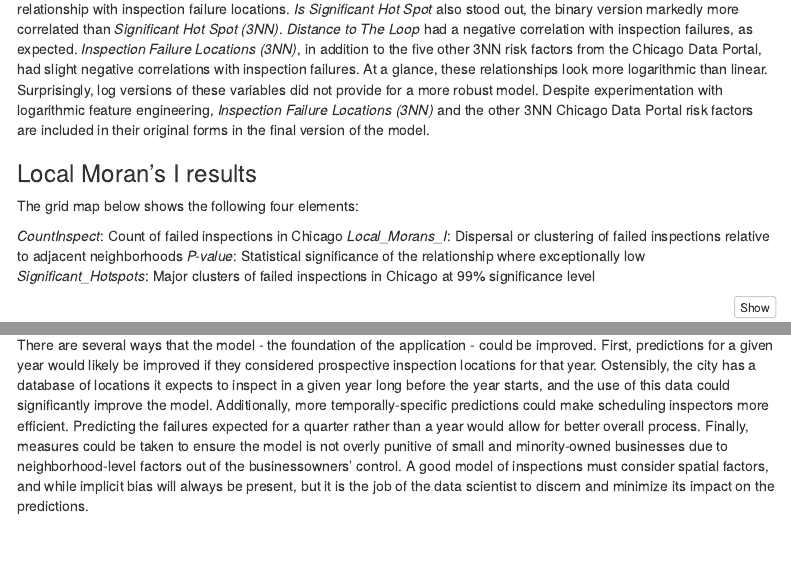
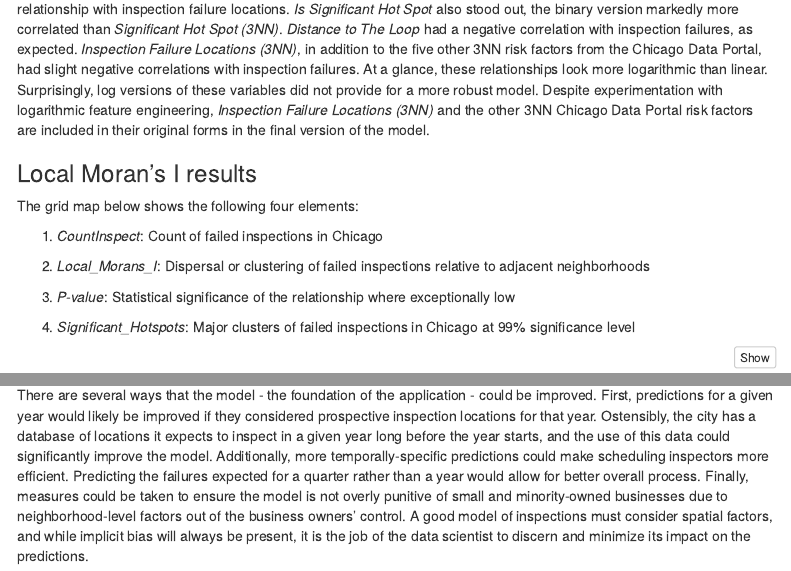
Before and after one commit to Willfriedrichs/Final, an R Markdown document (Final-Project-Food-InspectDec17.Rmd): the page in a window 1100 px wide, from 6320 px down, and a second part further down, joined at a grey line. Rendered offline with R 4.5, knitr and Pandoc, with nearby package versions; some code elsewhere in the file could not run offline; menus at the side of the page are left out.

Commit message:
getting rid of typos

````diff
--- a/Final-Project-Food-InspectDec17.Rmd
+++ b/Final-Project-Food-InspectDec17.Rmd
@@ -544,10 +544,13 @@ The basic results of these analyses confirm our expectations. _Inspection Locati
 
 The grid map below shows the following four elements:
 
-_CountInspect_: Count of failed inspections in Chicago
-_Local_Morans_I_: Dispersal or clustering of failed inspections relative to adjacent neighborhoods
-_P-value_: Statistical significance of the relationship where exceptionally low
-_Significant_Hotspots_: Major clusters of failed inspections in Chicago at 99% significance level
+1) _CountInspect_: Count of failed inspections in Chicago
+
+2) _Local_Morans_I_: Dispersal or clustering of failed inspections relative to adjacent neighborhoods
+
+3) _P-value_: Statistical significance of the relationship where exceptionally low
+
+4) _Significant_Hotspots_: Major clusters of failed inspections in Chicago at 99% significance level
 
 ```{r}
 ## This is just for plotting
@@ -768,4 +771,4 @@ When restaurants choose unsafe practices, it is critical that this feedback loop
 
 # 8. Improvement
 
-There are several ways that the model - the foundation of the application - could be improved. First, predictions for a given year would likely be improved if they considered prospective inspection locations for that year. Ostensibly, the city has a database of locations it expects to inspect in a given year long before the year starts, and the use of this data could significantly improve the model. Additionally, more temporally-specific predictions could make scheduling inspectors more efficient. Predicting the failures expected for a quarter rather than a year would allow for better overall process. Finally, measures could be taken to ensure the model is not overly punitive of small and minority-owned businesses due to neighborhood-level factors out of the businessowners' control. A good model of inspections must consider spatial factors, and while implicit bias will always be present, but it is the job of the data scientist to discern and minimize its impact on the predictions.
+There are several ways that the model - the foundation of the application - could be improved. First, predictions for a given year would likely be improved if they considered prospective inspection locations for that year. Ostensibly, the city has a database of locations it expects to inspect in a given year long before the year starts, and the use of this data could significantly improve the model. Additionally, more temporally-specific predictions could make scheduling inspectors more efficient. Predicting the failures expected for a quarter rather than a year would allow for better overall process. Finally, measures could be taken to ensure the model is not overly punitive of small and minority-owned businesses due to neighborhood-level factors out of the business owners' control. A good model of inspections must consider spatial factors, and while implicit bias will always be present, it is the job of the data scientist to discern and minimize its impact on the predictions.
````
Also changed, not shown: Final-Project-Food-InspectDec17.Rmd (4 more changed lines), 1 other file.
